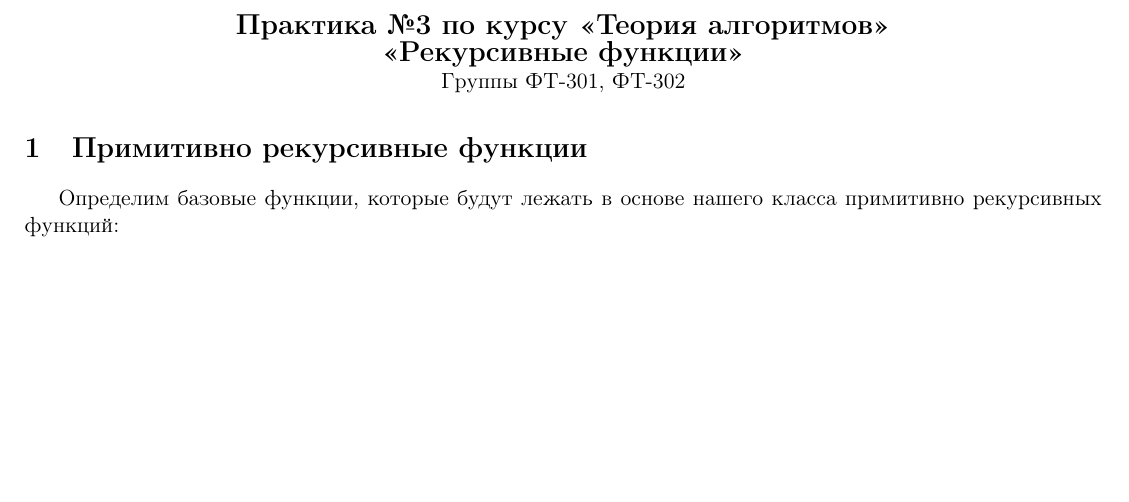
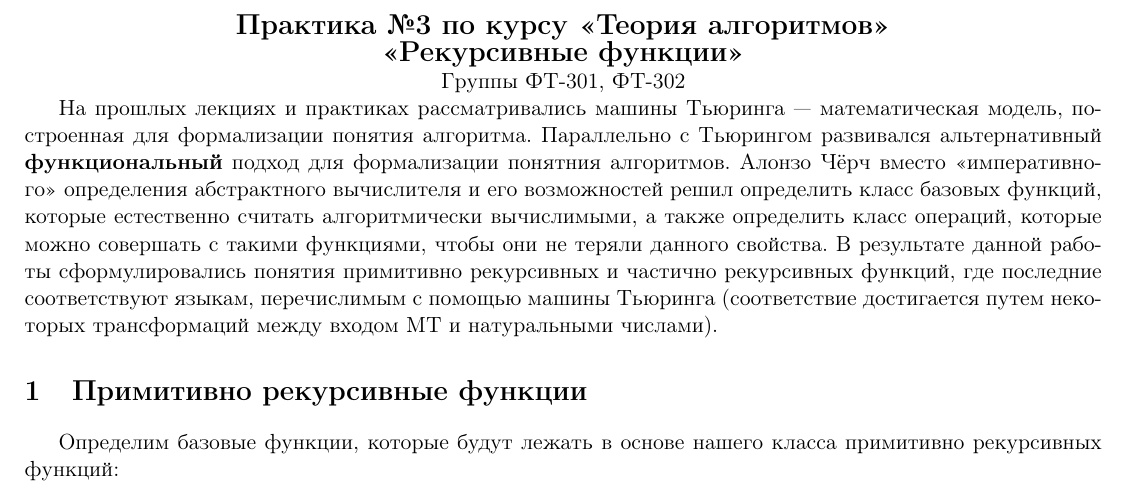
Before and after one commit to sivukhin/theory-of-algorithms, a LaTeX document (practice3/practice3.tex): part of page 1 of 3, cut so that both start at the same text, the shorter picture padded with empty space. Compiled offline with pdfLaTeX.

Commit message:
Add preamble

```diff
--- a/practice3/practice3.tex
+++ b/practice3/practice3.tex
@@ -120,6 +120,8 @@
 \centerline{\Large \bf <<Рекурсивные функции>>}
 \centerline{Группы ФТ-301, ФТ-302}
 
+На прошлых лекциях и практиках рассматривались машины Тьюринга~--- математическая модель, построенная для формализации понятия алгоритма. Параллельно с Тьюрингом развивался альтернативный \textbf{функциональный} подход для формализации понятния алгоритмов. Алонзо Чёрч вместо <<императивного>> определения абстрактного вычислителя и его возможностей решил определить класс базовых функций, которые естественно считать алгоритмически вычислимыми, а также определить класс операций, которые можно совершать с такими функциями, чтобы они не теряли данного свойства. В результате данной работы сформулировались понятия примитивно рекурсивных и частично рекурсивных функций, где последние соответствуют языкам, перечислимым с помощью машины Тьюринга (соответствие достигается путем некоторых трансформаций между входом МТ и натуральными числами).
+
 \section{Примитивно рекурсивные функции}
 
 Определим базовые функции, которые будут лежать в основе нашего класса примитивно рекурсивных функций:
```
